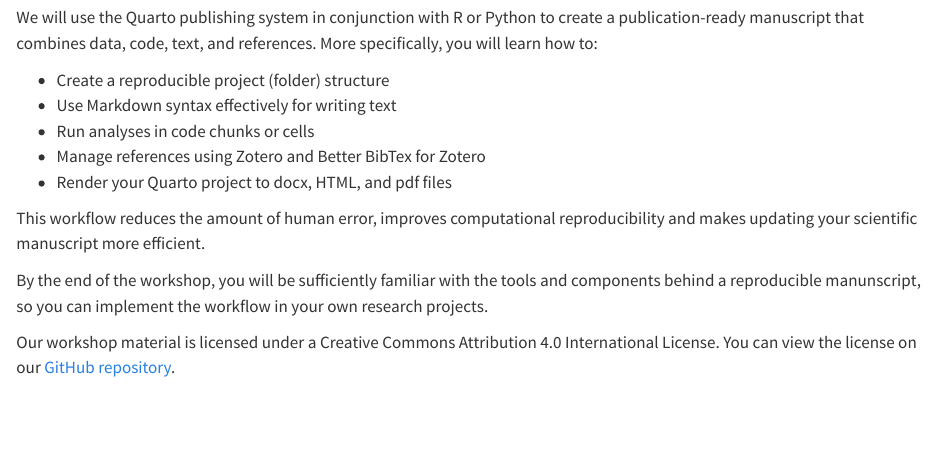
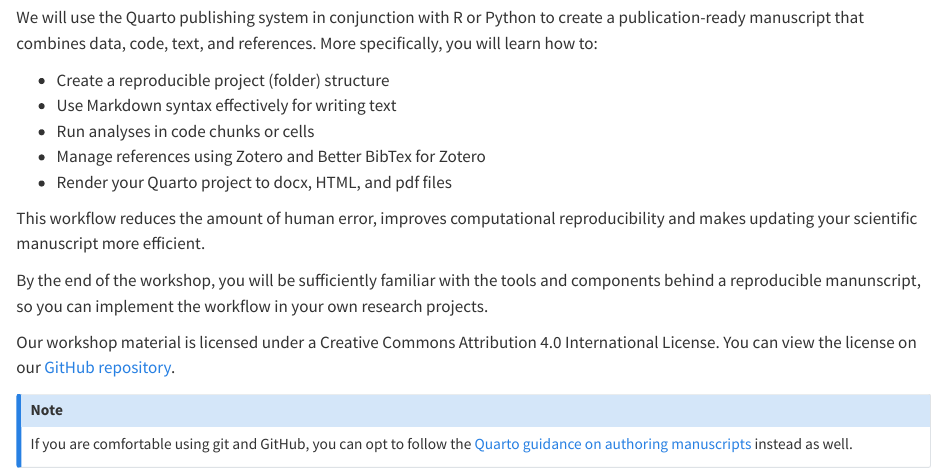
Before and after one commit to UtrechtUniversity/workshop-reproducible-manuscripts, a Quarto document (book/index.qmd): the page in a window 1100 px wide, from 120 px down. Rendered offline with R 4.5, knitr and Pandoc in place of Quarto, with nearby package versions.

Commit message:
add note about quartos own guidance

```diff
--- a/book/index.qmd
+++ b/book/index.qmd
@@ -15,3 +15,7 @@
 By the end of the workshop, you will be sufficiently familiar with the tools and components behind a reproducible manunscript, so you can implement the workflow in your own research projects.
 
 Our workshop material is licensed under a Creative Commons Attribution 4.0 International License. You can view the license on our [GitHub repository](https://github.com/UtrechtUniversity/workshop-reproducible-manuscripts).
+
+:::{.callout-note}
+If you are comfortable using git and GitHub, you can opt to follow the [Quarto guidance on authoring manuscripts](https://quarto.org/docs/manuscripts/authoring/rstudio.html) instead as well.
+:::
```
